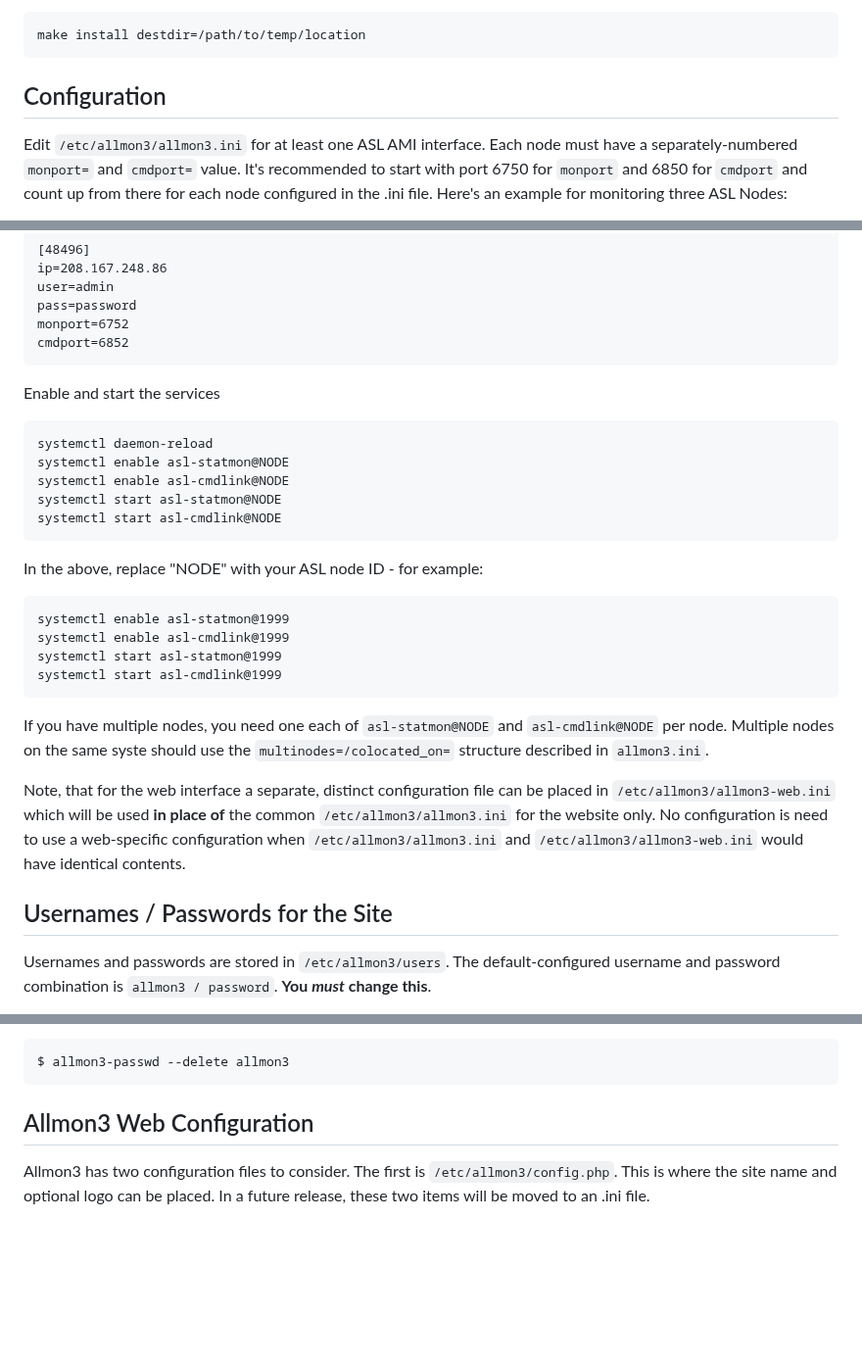
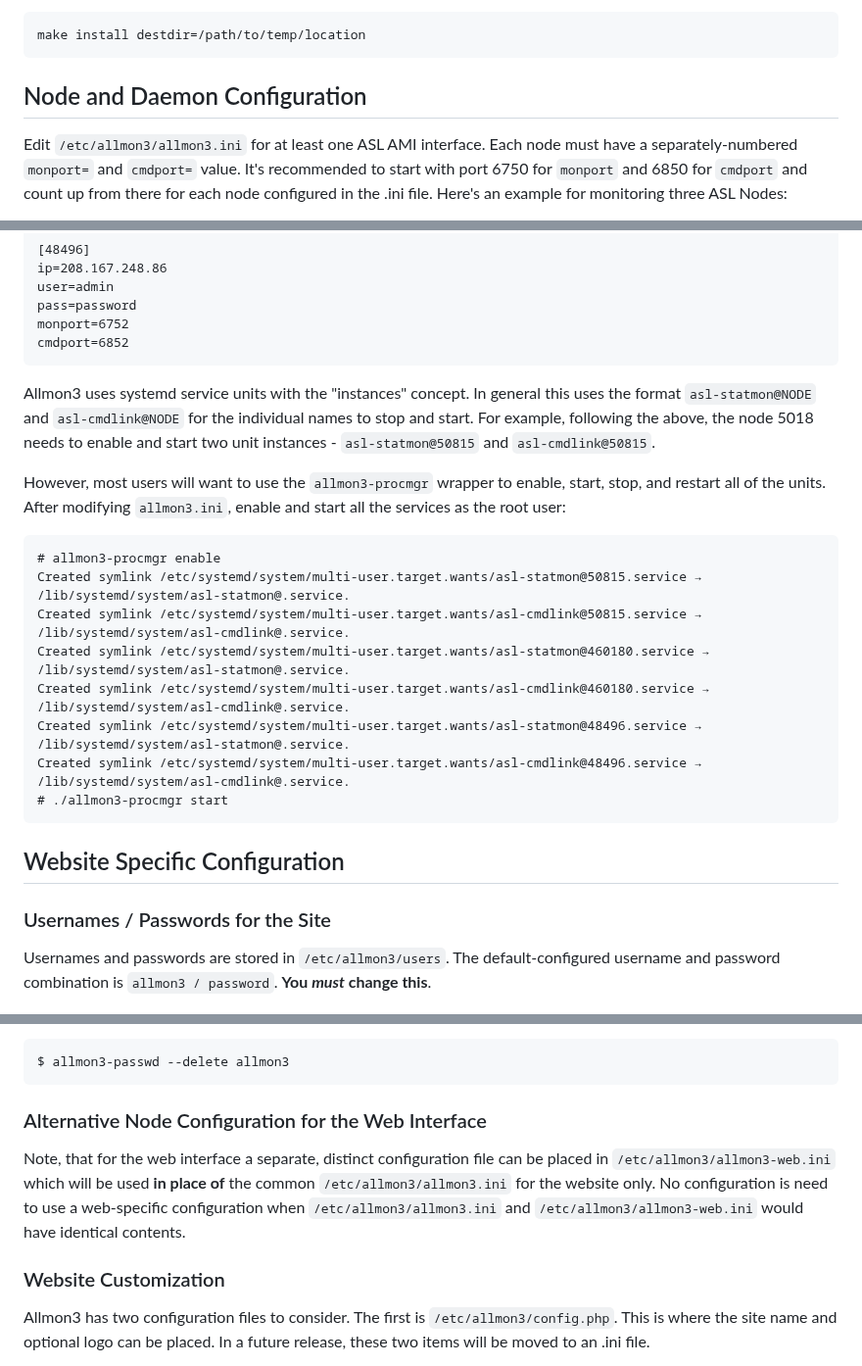
Before and after one commit to AllStarLink/Allmon3, a Markdown page: README.md, 3 parts joined by grey strips. Shown at 98% size. Drawn GitHub-style; blank space fills up the shorter version.

Commit message:
updated directions for allmon3-procmgr

````diff
--- a/README.md
+++ b/README.md
@@ -113,7 +113,7 @@ For example:
 make install destdir=/path/to/temp/location
 ```
 
-## Configuration
+## Node and Daemon Configuration
 
 Edit `/etc/allmon3/allmon3.ini` for at least one ASL AMI interface. Each node
 must have a separately-numbered `monport=` and `cmdport=` value. It's recommended
@@ -144,34 +144,29 @@ monport=6752
 cmdport=6852
 ```
 
-Enable and start the services
+Allmon3 uses systemd service units with the "instances" concept. In general
+this uses the format `asl-statmon@NODE` and `asl-cmdlink@NODE` for the
+individual names to stop and start. For example, following the above, the node
+5018 needs to enable and start two unit instances - `asl-statmon@50815` and
+`asl-cmdlink@50815`.
+
+However, most users will want to use the `allmon3-procmgr` wrapper to
+enable, start, stop, and restart all of the units. After modifying
+`allmon3.ini`, enable and start all the services as the root user:
 ```
-systemctl daemon-reload
-systemctl enable asl-statmon@NODE
-systemctl enable asl-cmdlink@NODE
-systemctl start asl-statmon@NODE
-systemctl start asl-cmdlink@NODE
+# allmon3-procmgr enable
+Created symlink /etc/systemd/system/multi-user.target.wants/asl-statmon@50815.service → /lib/systemd/system/asl-statmon@.service.
+Created symlink /etc/systemd/system/multi-user.target.wants/asl-cmdlink@50815.service → /lib/systemd/system/asl-cmdlink@.service.
+Created symlink /etc/systemd/system/multi-user.target.wants/asl-statmon@460180.service → /lib/systemd/system/asl-statmon@.service.
+Created symlink /etc/systemd/system/multi-user.target.wants/asl-cmdlink@460180.service → /lib/systemd/system/asl-cmdlink@.service.
+Created symlink /etc/systemd/system/multi-user.target.wants/asl-statmon@48496.service → /lib/systemd/system/asl-statmon@.service.
+Created symlink /etc/systemd/system/multi-user.target.wants/asl-cmdlink@48496.service → /lib/systemd/system/asl-cmdlink@.service.
+# ./allmon3-procmgr start
 ```
 
-In the above, replace "NODE" with your ASL node ID - for example:
+## Website Specific Configuration
 
-```
-systemctl enable asl-statmon@1999
-systemctl enable asl-cmdlink@1999
-systemctl start asl-statmon@1999
-systemctl start asl-cmdlink@1999
-```
-
-If you have multiple nodes, you need one each of `asl-statmon@NODE` and `asl-cmdlink@NODE` per node. Multiple nodes on the same syste should use the `multinodes=/colocated_on=` structure described in `allmon3.ini`.
-
-Note, that for the web interface a separate, distinct configuration file
-can be placed in `/etc/allmon3/allmon3-web.ini`
-which will be used **in place of** the common `/etc/allmon3/allmon3.ini`
-for the website only. No configuration is need to use a web-specific
-configuration when `/etc/allmon3/allmon3.ini` and `/etc/allmon3/allmon3-web.ini`
-would have identical contents.
-
-## Usernames / Passwords for the Site
+### Usernames / Passwords for the Site
 Usernames and passwords are stored in `/etc/allmon3/users`.
 The default-configured username and password combination is `allmon3 / password`.
 **You *must* change this**.
@@ -196,7 +191,15 @@ Deleting a user is simply adding the `--delete` flag to the command:
 $ allmon3-passwd --delete allmon3
 ```
 
-## Allmon3 Web Configuration
+### Alternative Node Configuration for the Web Interface
+Note, that for the web interface a separate, distinct configuration file
+can be placed in `/etc/allmon3/allmon3-web.ini`
+which will be used **in place of** the common `/etc/allmon3/allmon3.ini`
+for the website only. No configuration is need to use a web-specific
+configuration when `/etc/allmon3/allmon3.ini` and `/etc/allmon3/allmon3-web.ini`
+would have identical contents.
+
+### Website Customization
 
 Allmon3 has two configuration files to consider. The first is `/etc/allmon3/config.php`. This
 is where the site name and optional logo can be placed. In a future release, these
````
